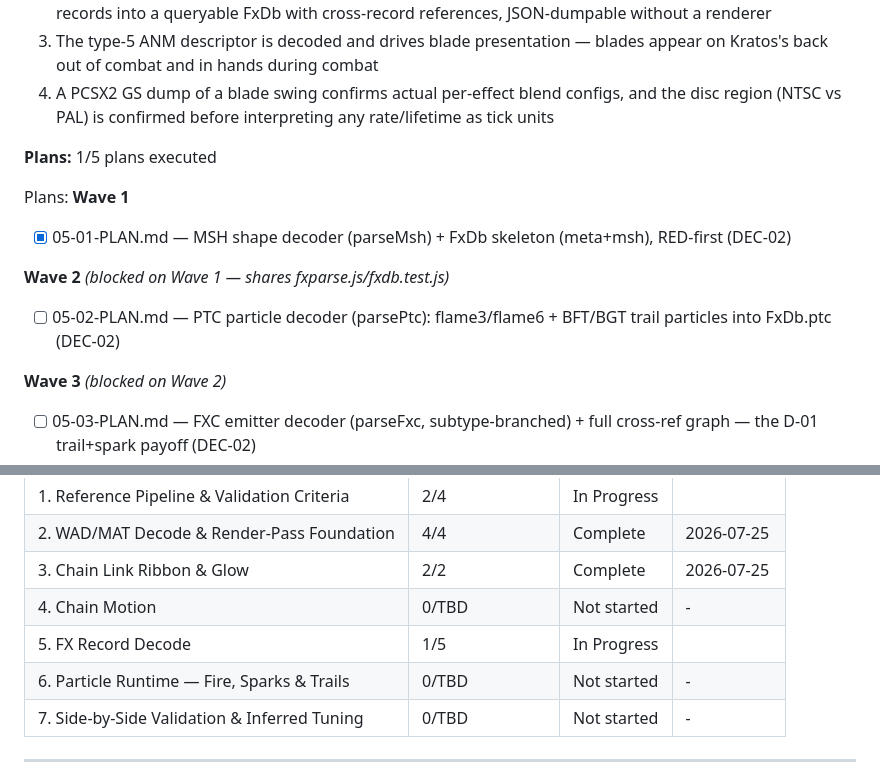
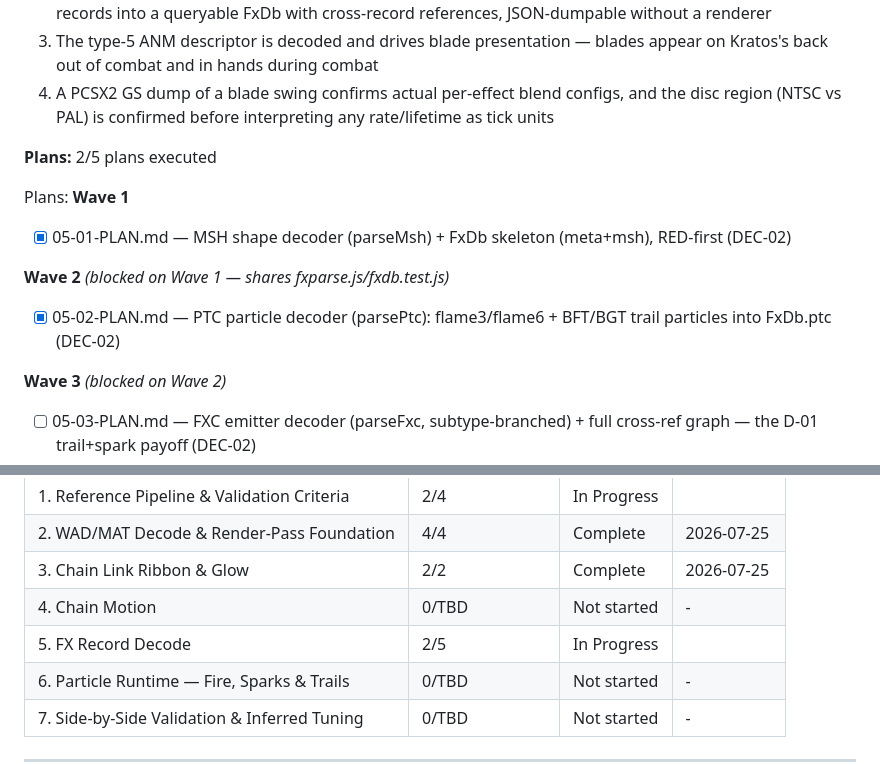
Before and after one commit to AtomechLLC/god-of-war-chains-demo, a Markdown page: .planning/ROADMAP.md, 2 parts joined by grey strips. GitHub-like rendering.

```diff
--- a/.planning/ROADMAP.md
+++ b/.planning/ROADMAP.md
@@ -138,14 +138,14 @@ Note: Research flag — motion mechanism is footage-inferred, not data-backed; p
   3. The type-5 ANM descriptor is decoded and drives blade presentation — blades appear on Kratos's back out of combat and in hands during combat
   4. A PCSX2 GS dump of a blade swing confirms actual per-effect blend configs, and the disc region (NTSC vs PAL) is confirmed before interpreting any rate/lifetime as tick units
 
-**Plans:** 1/5 plans executed
+**Plans:** 2/5 plans executed
 
 Plans:
 **Wave 1**
 - [x] 05-01-PLAN.md — MSH shape decoder (parseMsh) + FxDb skeleton (meta+msh), RED-first (DEC-02)
 
 **Wave 2** *(blocked on Wave 1 — shares fxparse.js/fxdb.test.js)*
-- [ ] 05-02-PLAN.md — PTC particle decoder (parsePtc): flame3/flame6 + BFT/BGT trail particles into FxDb.ptc (DEC-02)
+- [x] 05-02-PLAN.md — PTC particle decoder (parsePtc): flame3/flame6 + BFT/BGT trail particles into FxDb.ptc (DEC-02)
 
 **Wave 3** *(blocked on Wave 2)*
 - [ ] 05-03-PLAN.md — FXC emitter decoder (parseFxc, subtype-branched) + full cross-ref graph — the D-01 trail+spark payoff (DEC-02)
@@ -203,7 +203,7 @@ Parallelism note: after Phase 2, the chain track (Phases 3–4) and the decode t
 | 2. WAD/MAT Decode & Render-Pass Foundation | 4/4 | Complete    | 2026-07-25 |
 | 3. Chain Link Ribbon & Glow | 2/2 | Complete   | 2026-07-25 |
 | 4. Chain Motion | 0/TBD | Not started | - |
-| 5. FX Record Decode | 1/5 | In Progress|  |
+| 5. FX Record Decode | 2/5 | In Progress|  |
 | 6. Particle Runtime — Fire, Sparks & Trails | 0/TBD | Not started | - |
 | 7. Side-by-Side Validation & Inferred Tuning | 0/TBD | Not started | - |
 
```
Also changed, not shown: .planning/STATE.md (+9 -7 lines), 1 other file.
